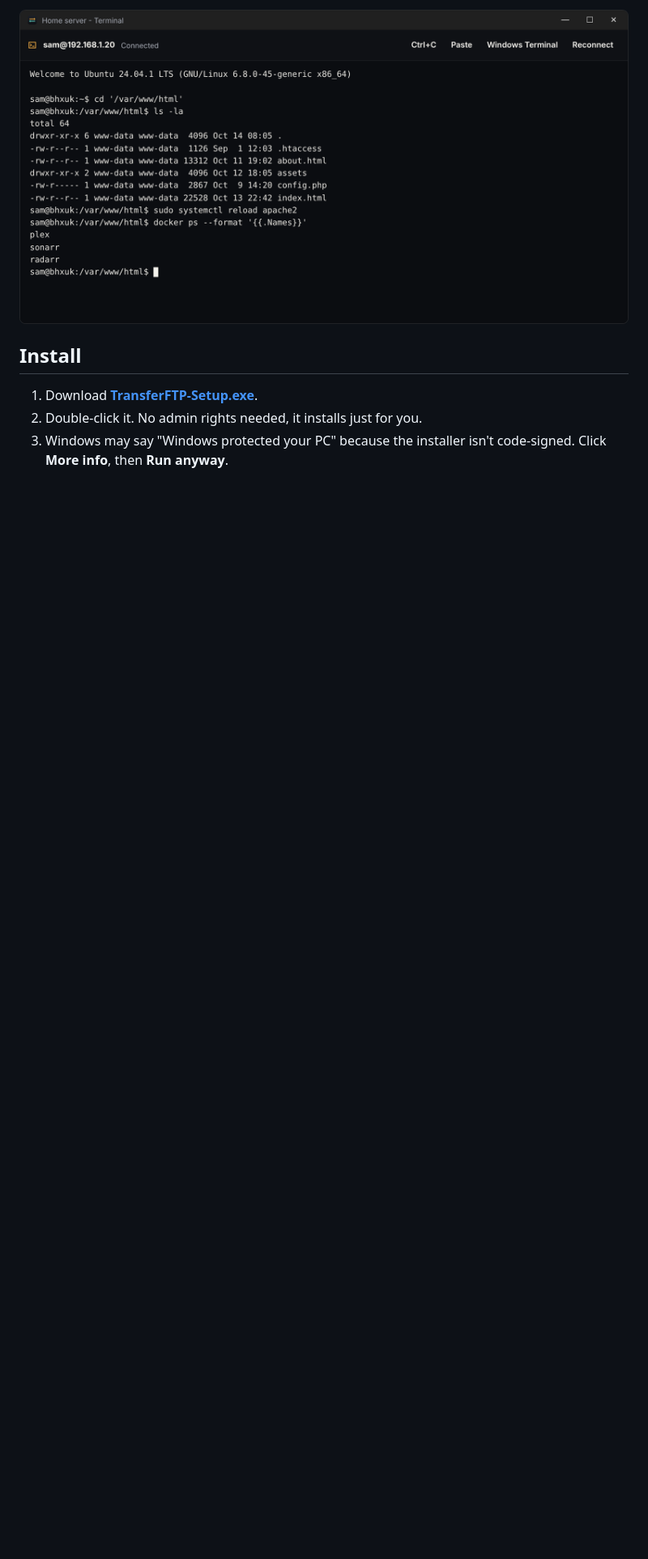
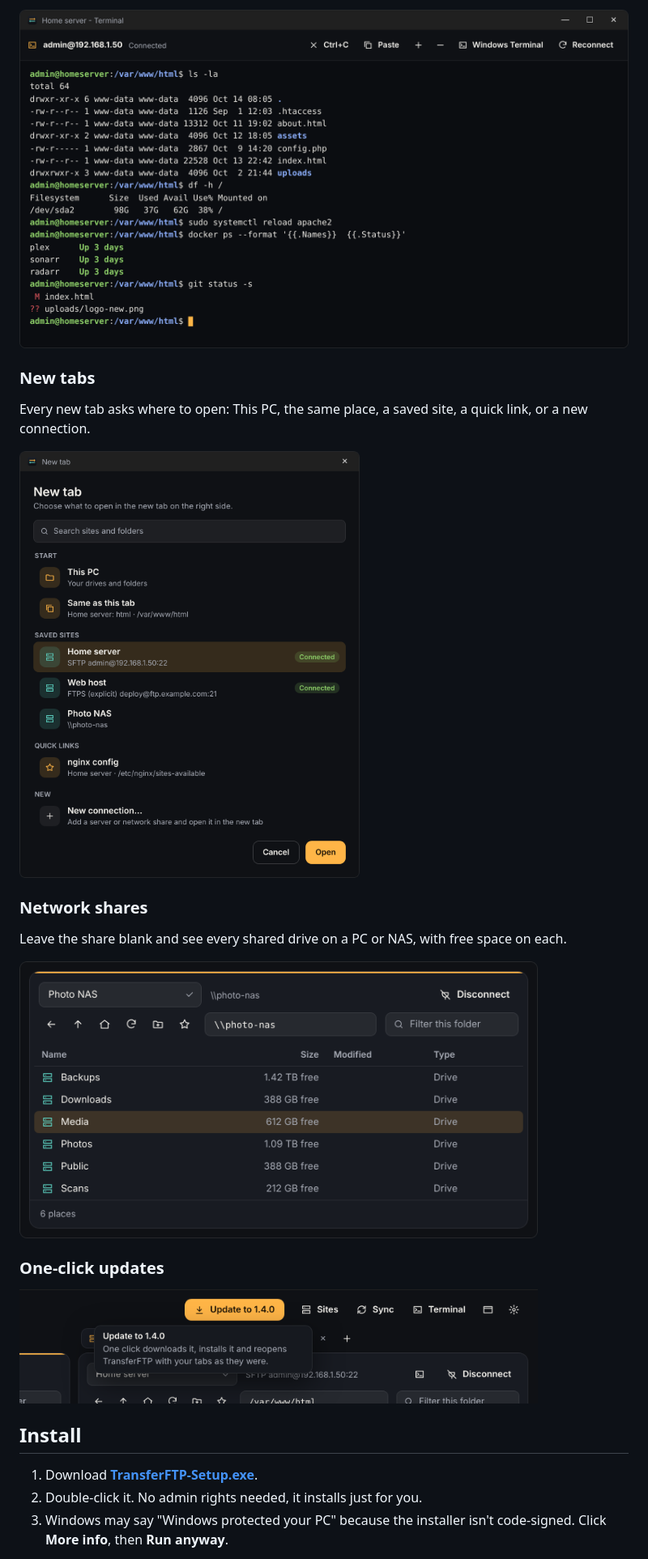
Before and after one commit to bhxuk/TransferFTP, a Markdown page: README.md, the part around one of its changes. Shown at 81% size. GitHub-like rendering; pictures changed too: docs/images/newtab.png (added), docs/images/shares.png (added), docs/images/terminal.png; blank space fills up the shorter version.

```diff
--- a/README.md
+++ b/README.md
@@ -47,5 +47,21 @@ Opens in the folder you have open. Ctrl+C stops a command, right-click pastes.
 
-<img src="docs/images/terminal.png" alt="The built-in terminal connected to an Ubuntu server" width="760">
+<img src="docs/images/terminal.png" alt="The built-in terminal in colour" width="760">
+
+### New tabs
+
+Every new tab asks where to open: This PC, the same place, a saved site, a quick link, or a new connection.
+
+<img src="docs/images/newtab.png" alt="The new tab picker" width="420">
+
+### Network shares
+
+Leave the share blank and see every shared drive on a PC or NAS, with free space on each.
+
+<img src="docs/images/shares.png" alt="A network computer's shares listed with their free space" width="640">
+
+### One-click updates
+
+<img src="docs/images/update.png" alt="The Update button with its hover help" width="640">
 
 ## Install
 
```
Also changed, not shown: other parts of README.md (+2 -2 lines), docs/USER-GUIDE.md (+1 -1 lines), docs/images/main.png, docs/images/sync.png, 7 other files.
